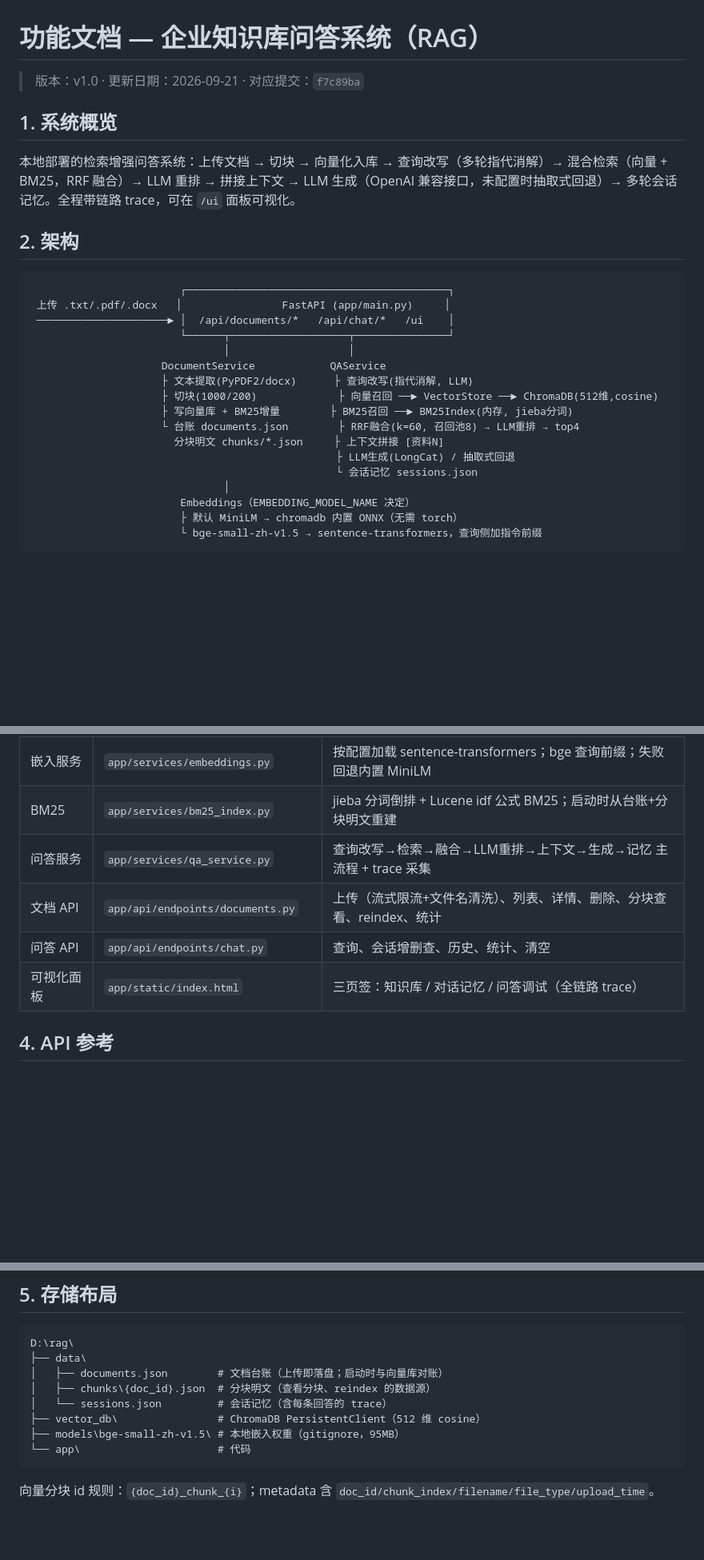
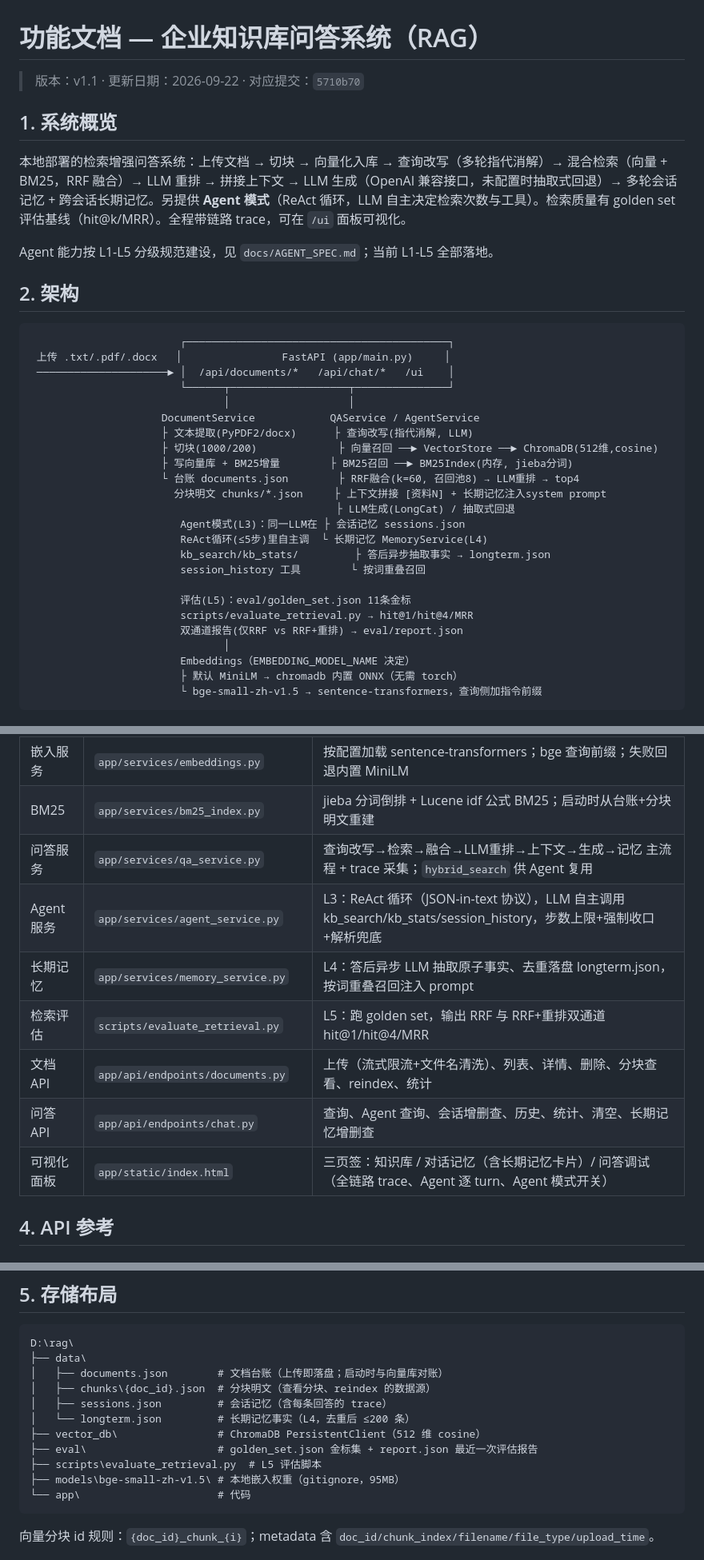
Before and after one commit to werabc/rag-knowledge-qa, a Markdown page: FEATURES.md, 3 parts joined by grey strips. Shown at 80% size. Drawn GitHub-style; blank space fills up the shorter version.

Commit message:
文档收口L3-L5：FEATURES.md升v1.1(Agent/长期记忆/评估机制、新API与配置行、agent trace说明、评估边界)；AGENT_SPEC分级表L3-L5置✅并附实测证据与提交号

````diff
--- a/FEATURES.md
+++ b/FEATURES.md
@@ -1,10 +1,12 @@
 # 功能文档 — 企业知识库问答系统（RAG）
 
-> 版本：v1.0 · 更新日期：2026-09-21 · 对应提交：`f7c89ba`
+> 版本：v1.1 · 更新日期：2026-09-22 · 对应提交：`5710b70`
 
 ## 1. 系统概览
 
-本地部署的检索增强问答系统：上传文档 → 切块 → 向量化入库 → 查询改写（多轮指代消解）→ 混合检索（向量 + BM25，RRF 融合）→ LLM 重排 → 拼接上下文 → LLM 生成（OpenAI 兼容接口，未配置时抽取式回退）→ 多轮会话记忆。全程带链路 trace，可在 `/ui` 面板可视化。
+本地部署的检索增强问答系统：上传文档 → 切块 → 向量化入库 → 查询改写（多轮指代消解）→ 混合检索（向量 + BM25，RRF 融合）→ LLM 重排 → 拼接上下文 → LLM 生成（OpenAI 兼容接口，未配置时抽取式回退）→ 多轮会话记忆 + 跨会话长期记忆。另提供 **Agent 模式**（ReAct 循环，LLM 自主决定检索次数与工具）。检索质量有 golden set 评估基线（hit@k/MRR）。全程带链路 trace，可在 `/ui` 面板可视化。
+
+Agent 能力按 L1-L5 分级规范建设，见 `docs/AGENT_SPEC.md`；当前 L1-L5 全部落地。
 
 ## 2. 架构
 
@@ -14,14 +16,21 @@
  ─────────────────────► │  /api/documents/*   /api/chat/*   /ui    │
                         └──────┬───────────────────┬───────────────┘
                                │                   │
-                     DocumentService            QAService
+                     DocumentService            QAService / AgentService
                      ├ 文本提取(PyPDF2/docx)      ├ 查询改写(指代消解, LLM)
                      ├ 切块(1000/200)             ├ 向量召回 ──► VectorStore ──► ChromaDB(512维,cosine)
                      ├ 写向量库 + BM25增量        ├ BM25召回 ──► BM25Index(内存, jieba分词)
                      └ 台账 documents.json        ├ RRF融合(k=60, 召回池8) → LLM重排 → top4
-                       分块明文 chunks/*.json     ├ 上下文拼接 [资料N]
+                       分块明文 chunks/*.json     ├ 上下文拼接 [资料N] + 长期记忆注入system prompt
                                                  ├ LLM生成(LongCat) / 抽取式回退
-                                                 └ 会话记忆 sessions.json
+                        Agent模式(L3)：同一LLM在 ├ 会话记忆 sessions.json
+                        ReAct循环(≤5步)里自主调  └ 长期记忆 MemoryService(L4)
+                        kb_search/kb_stats/         ├ 答后异步抽取事实 → longterm.json
+                        session_history 工具        └ 按词重叠召回
+
+                        评估(L5)：eval/golden_set.json 11条金标
+                        scripts/evaluate_retrieval.py → hit@1/hit@4/MRR
+                        双通道报告(仅RRF vs RRF+重排) → eval/report.json
                                │
                         Embeddings（EMBEDDING_MODEL_NAME 决定）
                         ├ 默认 MiniLM → chromadb 内置 ONNX（无需 torch）
@@ -38,10 +47,13 @@
 | 向量存储 | `app/services/vector_store.py` | chromadb 1.x PersistentClient，cosine HNSW，自定义 EF 接入，recreate_collection |
 | 嵌入服务 | `app/services/embeddings.py` | 按配置加载 sentence-transformers；bge 查询前缀；失败回退内置 MiniLM |
 | BM25 | `app/services/bm25_index.py` | jieba 分词倒排 + Lucene idf 公式 BM25；启动时从台账+分块明文重建 |
-| 问答服务 | `app/services/qa_service.py` | 查询改写→检索→融合→LLM重排→上下文→生成→记忆 主流程 + trace 采集 |
+| 问答服务 | `app/services/qa_service.py` | 查询改写→检索→融合→LLM重排→上下文→生成→记忆 主流程 + trace 采集；`hybrid_search` 供 Agent 复用 |
+| Agent 服务 | `app/services/agent_service.py` | L3：ReAct 循环（JSON-in-text 协议），LLM 自主调用 kb_search/kb_stats/session_history，步数上限+强制收口+解析兜底 |
+| 长期记忆 | `app/services/memory_service.py` | L4：答后异步 LLM 抽取原子事实、去重落盘 longterm.json，按词重叠召回注入 prompt |
+| 检索评估 | `scripts/evaluate_retrieval.py` | L5：跑 golden set，输出 RRF 与 RRF+重排双通道 hit@1/hit@4/MRR |
 | 文档 API | `app/api/endpoints/documents.py` | 上传（流式限流+文件名清洗）、列表、详情、删除、分块查看、reindex、统计 |
-| 问答 API | `app/api/endpoints/chat.py` | 查询、会话增删查、历史、统计、清空 |
-| 可视化面板 | `app/static/index.html` | 三页签：知识库 / 对话记忆 / 问答调试（全链路 trace） |
+| 问答 API | `app/api/endpoints/chat.py` | 查询、Agent 查询、会话增删查、历史、统计、清空、长期记忆增删查 |
+| 可视化面板 | `app/static/index.html` | 三页签：知识库 / 对话记忆（含长期记忆卡片）/ 问答调试（全链路 trace、Agent 逐 turn、Agent 模式开关） |
 
 ## 4. API 参考
 
@@ -80,8 +96,11 @@ D:\rag\
 ├── data\
 │   ├── documents.json        # 文档台账（上传即落盘；启动时与向量库对账）
 │   ├── chunks\{doc_id}.json  # 分块明文（查看分块、reindex 的数据源）
-│   └── sessions.json         # 会话记忆（含每条回答的 trace）
+│   ├── sessions.json         # 会话记忆（含每条回答的 trace）
+│   └── longterm.json         # 长期记忆事实（L4，去重后 ≤200 条）
 ├── vector_db\                # ChromaDB PersistentClient（512 维 cosine）
+├── eval\                     # golden_set.json 金标集 + report.json 最近一次评估报告
+├── scripts\evaluate_retrieval.py  # L5 评估脚本
 ├── models\bge-small-zh-v1.5\ # 本地嵌入权重（gitignore，95MB）
 └── app\                      # 代码
 ```
````
Also changed, not shown: other parts of FEATURES.md (+18 -2 lines), docs/AGENT_SPEC.md (+3 -3 lines).
